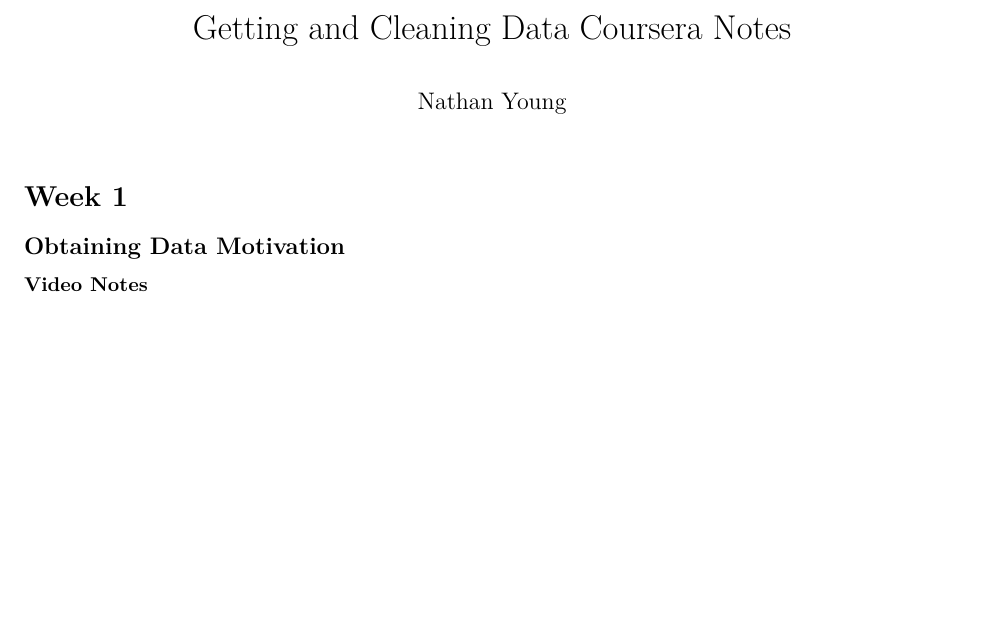
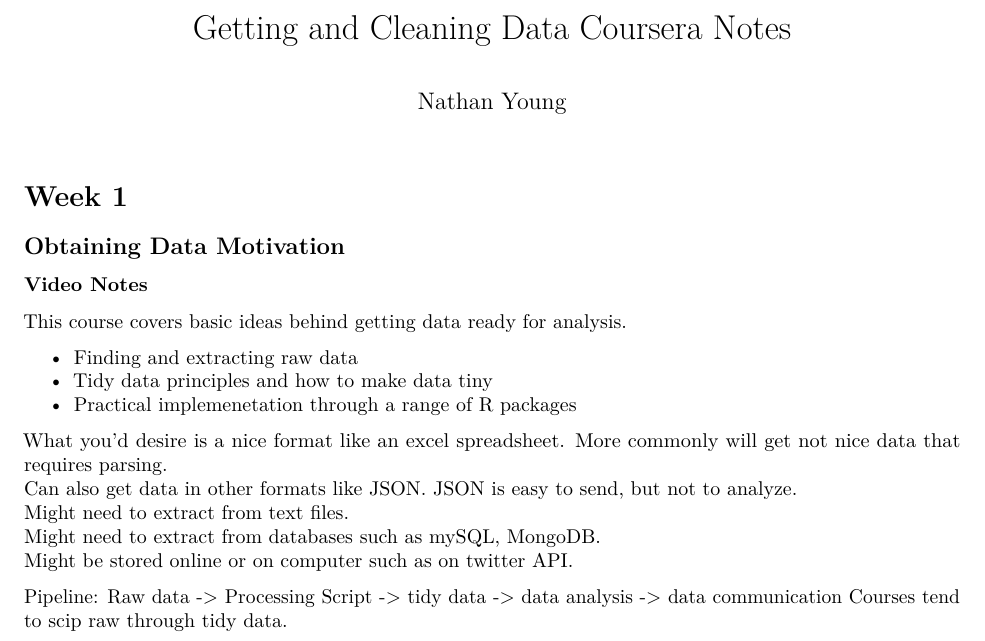
Before and after one commit to Faraday108/datasciencecoursera, an R Markdown document (Getting_and_Cleaning_Data.Rmd): part of the page, cut so that both start at the same text, the shorter picture padded with empty space. Rendered offline with R 4.5, knitr and Pandoc, then LaTeX, with nearby package versions.

Commit message:
Finished Obtaining Data Motivation video

```diff
--- a/Getting_and_Cleaning_Data.Rmd
+++ b/Getting_and_Cleaning_Data.Rmd
@@ -7,3 +7,19 @@ output: "pdf_document"
 # Week 1
 ## Obtaining Data Motivation
 ### Video Notes
+This course covers basic ideas behind getting data ready for analysis.
+
+- Finding and extracting raw data
+- Tidy data principles and how to make data tiny
+- Practical implemenetation through a range of R packages
+
+What you'd desire is a nice format like an excel spreadsheet.
+More commonly will get not nice data that requires parsing.
+Can also get data in other formats like JSON. JSON is easy to send, but not to analyze.
+Might need to extract from text files.
+Might need to extract from databases such as mySQL, MongoDB.
+Might be stored online or on computer such as on twitter API.
+
+Pipeline:
+Raw data -> Processing Script -> tidy data -> data analysis -> data communication
+Courses tend to scip raw through tidy data.
```
